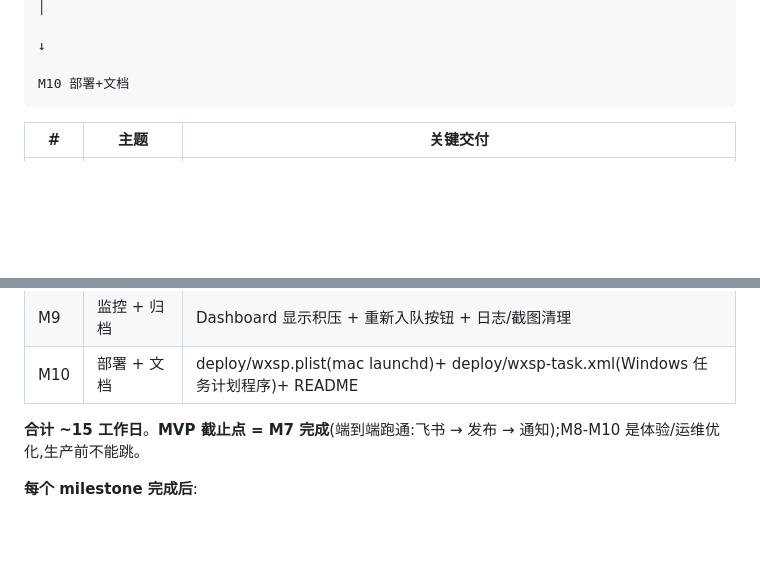
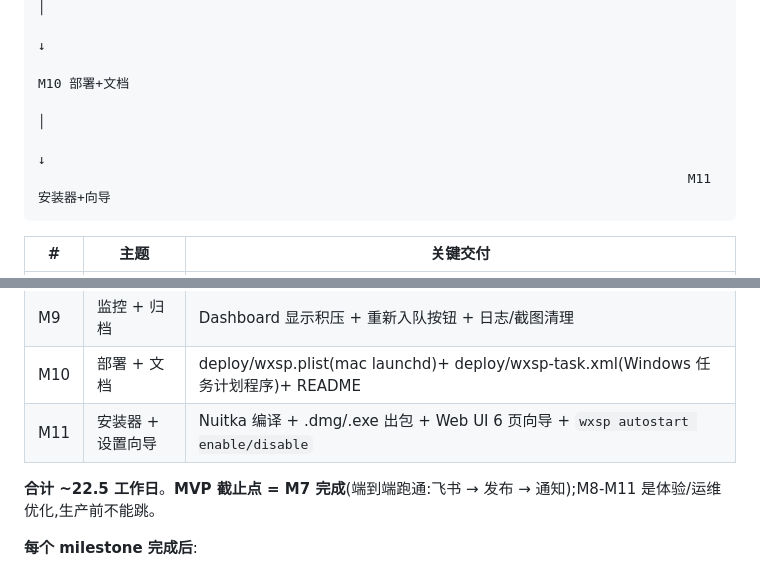
Before and after one commit to GySuper/m-zdfb, a Markdown page: CLAUDE.md, 2 parts joined by grey strips. Rendered like a GitHub page; blank space fills up the shorter version.

````diff
--- a/CLAUDE.md
+++ b/CLAUDE.md
@@ -714,6 +714,9 @@ M0 脚手架 ──→ M1 数据层 ──┬──→ M2 浏览器+登录 ─
                                                                                                 │
                                                                                                 ↓
                                                                                        M10 部署+文档
+                                                                                                │
+                                                                                                ↓
+                                                                                   M11 安装器+向导
 ```
 
 | # | 主题 | 关键交付 |
@@ -729,8 +732,9 @@ M0 脚手架 ──→ M1 数据层 ──┬──→ M2 浏览器+登录 ─
 | M8 | Web UI | FastAPI + Jinja2 + HTMX:Dashboard / Accounts / Tasks / TaskDetail / Logs(SSE) / Config + 扫码二维码嵌入 + 手动触发按钮 |
 | M9 | 监控 + 归档 | Dashboard 显示积压 + 重新入队按钮 + 日志/截图清理 |
 | M10 | 部署 + 文档 | deploy/wxsp.plist(mac launchd)+ deploy/wxsp-task.xml(Windows 任务计划程序)+ README |
+| M11 | 安装器 + 设置向导 | Nuitka 编译 + .dmg/.exe 出包 + Web UI 6 页向导 + `wxsp autostart enable/disable` |
 
-**合计 ~15 工作日**。**MVP 截止点 = M7 完成**(端到端跑通:飞书 → 发布 → 通知);M8-M10 是体验/运维优化,生产前不能跳。
+**合计 ~22.5 工作日**。**MVP 截止点 = M7 完成**(端到端跑通:飞书 → 发布 → 通知);M8-M11 是体验/运维优化,生产前不能跳。
 
 **每个 milestone 完成后**:
 1. 跑当前 milestone 的验收标准(详见 design doc §7),**逐项打勾**
````
Also changed, not shown: other parts of CLAUDE.md (+1 -1 lines), README.md (+36 -30 lines).
